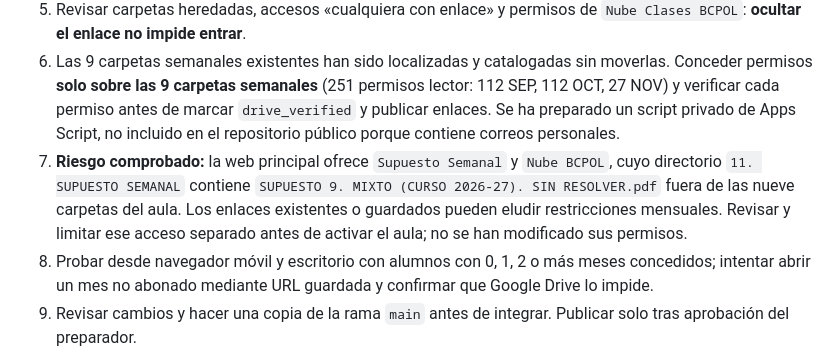
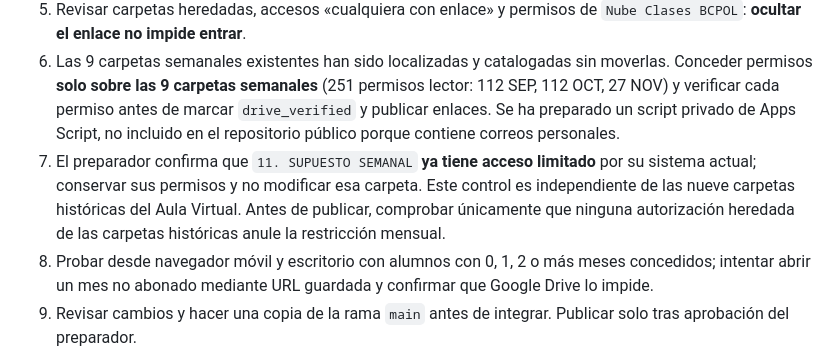
Before and after one commit to bcpol/bcpol2.0, a Markdown page: aula-backend/README.md, the part around the change. GitHub-like rendering.

Commit message:
Aclarar que Supuesto Semanal ya está limitado y debe mantenerse intacto

```diff
--- a/aula-backend/README.md
+++ b/aula-backend/README.md
@@ -27,7 +27,7 @@ Aula independiente con un único botón en la página principal y acceso **por m
 4. Lista de 28 alumnos y pagos de septiembre a noviembre confirmada por el preparador y registrada. Los siguientes meses todavía no están confirmados. No se debe inferir el pago de ningún mes posterior.
 5. Revisar carpetas heredadas, accesos «cualquiera con enlace» y permisos de `Nube Clases BCPOL`: **ocultar el enlace no impide entrar**.
 6. Las 9 carpetas semanales existentes han sido localizadas y catalogadas sin moverlas. Conceder permisos **solo sobre las 9 carpetas semanales** (251 permisos lector: 112 SEP, 112 OCT, 27 NOV) y verificar cada permiso antes de marcar `drive_verified` y publicar enlaces. Se ha preparado un script privado de Apps Script, no incluido en el repositorio público porque contiene correos personales.
-7. **Riesgo comprobado:** la web principal ofrece `Supuesto Semanal` y `Nube BCPOL`, cuyo directorio `11. SUPUESTO SEMANAL` contiene `SUPUESTO 9. MIXTO (CURSO 2026-27). SIN RESOLVER.pdf` fuera de las nueve carpetas del aula. Los enlaces existentes o guardados pueden eludir restricciones mensuales. Revisar y limitar ese acceso separado antes de activar el aula; no se han modificado sus permisos.
+7. El preparador confirma que `11. SUPUESTO SEMANAL` **ya tiene acceso limitado** por su sistema actual; conservar sus permisos y no modificar esa carpeta. Este control es independiente de las nueve carpetas históricas del Aula Virtual. Antes de publicar, comprobar únicamente que ninguna autorización heredada de las carpetas históricas anule la restricción mensual.
 8. Probar desde navegador móvil y escritorio con alumnos con 0, 1, 2 o más meses concedidos; intentar abrir un mes no abonado mediante URL guardada y confirmar que Google Drive lo impide.
 9. Revisar cambios y hacer una copia de la rama `main` antes de integrar. Publicar solo tras aprobación del preparador.
 
```
